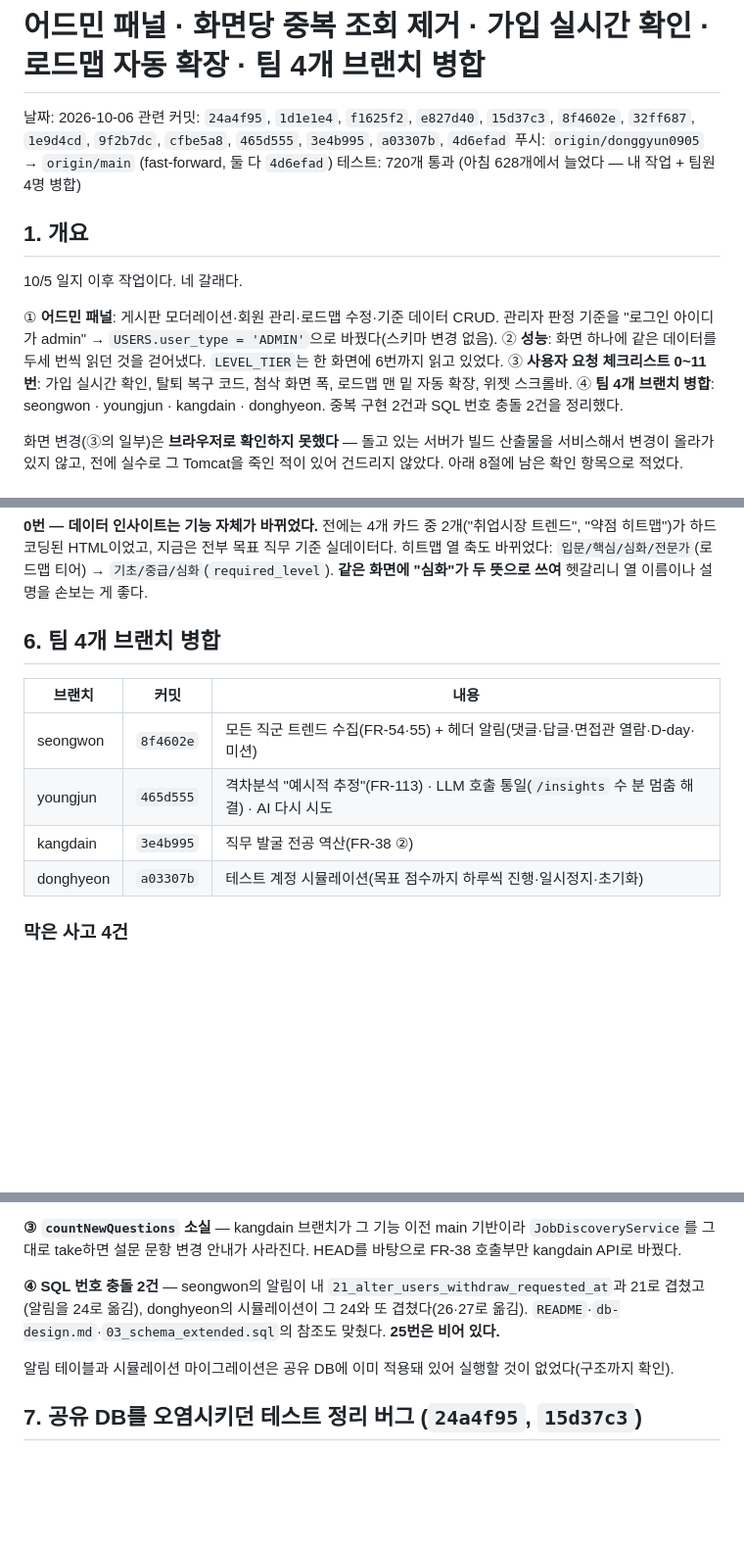
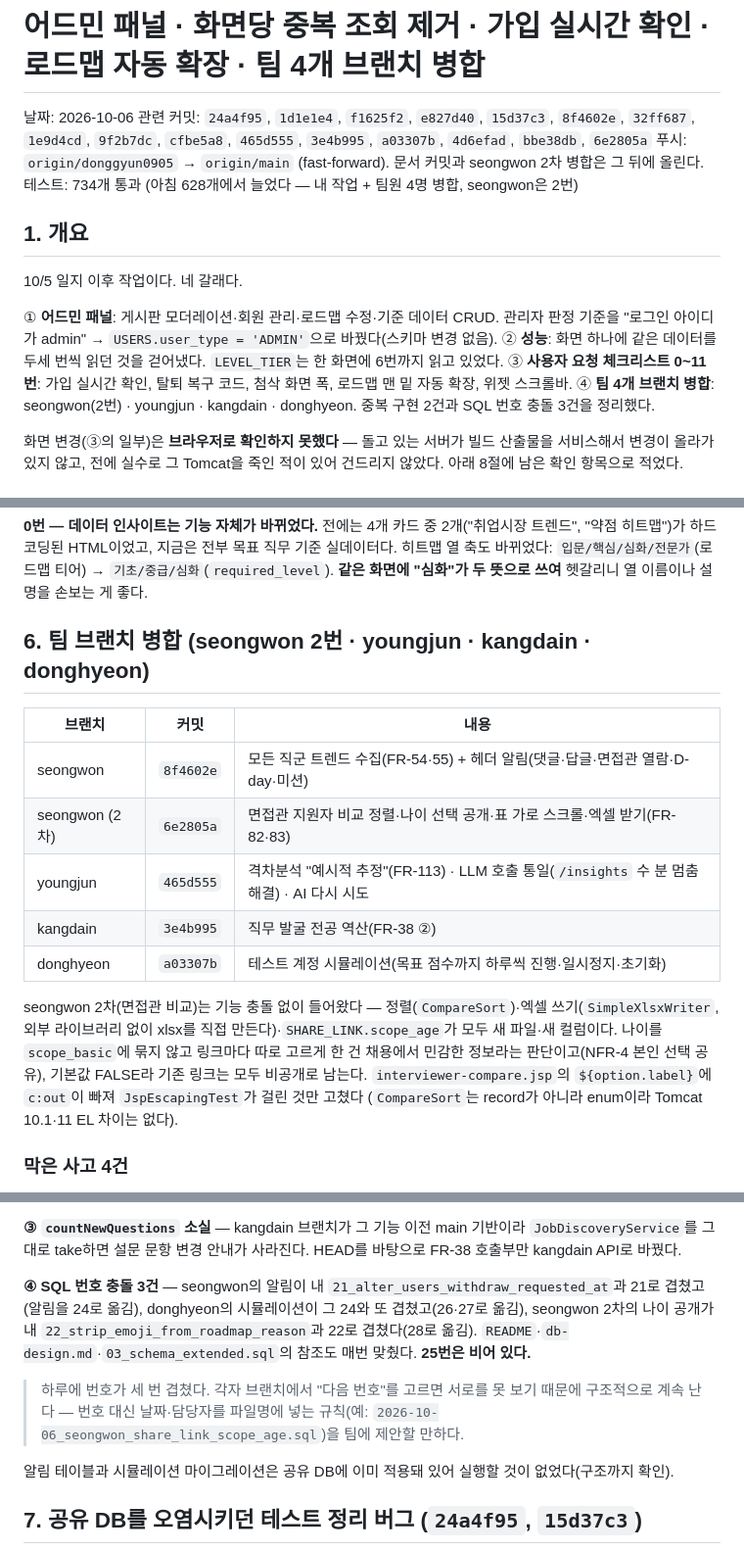
Before and after one commit to donggyun0905-ai/donggyun0905-ai-project02, a Markdown page: 개발일지/2026-10-06_어드민패널_성능캐싱_가입UX_로드맵확장_팀4브랜치병합.md, 3 parts joined by grey strips. Shown at 98% size. Rendered like a GitHub page; blank space fills up the shorter version.

Commit message:
docs: 10/6 개발일지에 seongwon 2차 병합(면접관 비교) 반영
- 병합 표에 seongwon 2차(FR-82·83)를 넣고 충돌 없이 들어온 이유를 적었다
- SQL 번호 충돌을 2건 → 3건으로 고쳤다(나이 공개가 22로 겹쳐 28로 옮긴 건)
- 하루에 번호가 세 번 겹친 건 "각자 브랜치에서 다음 번호를 고르면 서로를 못 본다"는
  구조적 문제라, 파일명에 날짜·담당자를 넣는 규칙을 팀에 제안할 만하다고 남겼다
- 테스트 수를 734개로 갱신

Co-Authored-By: Claude Opus 5 <noreply@anthropic.com>
Claude-Session: https://claude.ai/code/session_01QTeJjvc7twSTYbCebxV5nv

```diff
--- a/개발일지/2026-10-06_어드민패널_성능캐싱_가입UX_로드맵확장_팀4브랜치병합.md
+++ b/개발일지/2026-10-06_어드민패널_성능캐싱_가입UX_로드맵확장_팀4브랜치병합.md
@@ -1,9 +1,9 @@
 # 어드민 패널 · 화면당 중복 조회 제거 · 가입 실시간 확인 · 로드맵 자동 확장 · 팀 4개 브랜치 병합
 
 날짜: 2026-10-06
-관련 커밋: `24a4f95`, `1d1e1e4`, `f1625f2`, `e827d40`, `15d37c3`, `8f4602e`, `32ff687`, `1e9d4cd`, `9f2b7dc`, `cfbe5a8`, `465d555`, `3e4b995`, `a03307b`, `4d6efad`
-푸시: `origin/donggyun0905` → `origin/main` (fast-forward, 둘 다 `4d6efad`)
-테스트: 720개 통과 (아침 628개에서 늘었다 — 내 작업 + 팀원 4명 병합)
+관련 커밋: `24a4f95`, `1d1e1e4`, `f1625f2`, `e827d40`, `15d37c3`, `8f4602e`, `32ff687`, `1e9d4cd`, `9f2b7dc`, `cfbe5a8`, `465d555`, `3e4b995`, `a03307b`, `4d6efad`, `bbe38db`, `6e2805a`
+푸시: `origin/donggyun0905` → `origin/main` (fast-forward). 문서 커밋과 seongwon 2차 병합은 그 뒤에 올린다.
+테스트: 734개 통과 (아침 628개에서 늘었다 — 내 작업 + 팀원 4명 병합, seongwon은 2번)
 
 ## 1. 개요
 
@@ -13,7 +13,7 @@
    "로그인 아이디가 admin" → `USERS.user_type = 'ADMIN'`으로 바꿨다(스키마 변경 없음).
 ② **성능**: 화면 하나에 같은 데이터를 두세 번씩 읽던 것을 걷어냈다. `LEVEL_TIER`는 한 화면에 6번까지 읽고 있었다.
 ③ **사용자 요청 체크리스트 0~11번**: 가입 실시간 확인, 탈퇴 복구 코드, 첨삭 화면 폭, 로드맵 맨 밑 자동 확장, 위젯 스크롤바.
-④ **팀 4개 브랜치 병합**: seongwon · youngjun · kangdain · donghyeon. 중복 구현 2건과 SQL 번호 충돌 2건을 정리했다.
+④ **팀 4개 브랜치 병합**: seongwon(2번) · youngjun · kangdain · donghyeon. 중복 구현 2건과 SQL 번호 충돌 3건을 정리했다.
 
 화면 변경(③의 일부)은 **브라우저로 확인하지 못했다** — 돌고 있는 서버가 빌드 산출물을 서비스해서 변경이 올라가 있지 않고,
 전에 실수로 그 Tomcat을 죽인 적이 있어 건드리지 않았다. 아래 8절에 남은 확인 항목으로 적었다.
@@ -127,14 +127,21 @@
 하드코딩된 HTML이었고, 지금은 전부 목표 직무 기준 실데이터다. 히트맵 열 축도 바뀌었다: `입문/핵심/심화/전문가`(로드맵 티어)
 → `기초/중급/심화`(`required_level`). **같은 화면에 "심화"가 두 뜻으로 쓰여** 헷갈리니 열 이름이나 설명을 손보는 게 좋다.
 
-## 6. 팀 4개 브랜치 병합
+## 6. 팀 브랜치 병합 (seongwon 2번 · youngjun · kangdain · donghyeon)
 
 | 브랜치 | 커밋 | 내용 |
 | --- | --- | --- |
 | seongwon | `8f4602e` | 모든 직군 트렌드 수집(FR-54·55) + 헤더 알림(댓글·답글·면접관 열람·D-day·미션) |
+| seongwon (2차) | `6e2805a` | 면접관 지원자 비교 정렬·나이 선택 공개·표 가로 스크롤·엑셀 받기(FR-82·83) |
 | youngjun | `465d555` | 격차분석 "예시적 추정"(FR-113) · LLM 호출 통일(`/insights` 수 분 멈춤 해결) · AI 다시 시도 |
 | kangdain | `3e4b995` | 직무 발굴 전공 역산(FR-38 ②) |
 | donghyeon | `a03307b` | 테스트 계정 시뮬레이션(목표 점수까지 하루씩 진행·일시정지·초기화) |
+
+seongwon 2차(면접관 비교)는 기능 충돌 없이 들어왔다 — 정렬(`CompareSort`)·엑셀 쓰기(`SimpleXlsxWriter`, 외부 라이브러리
+없이 xlsx를 직접 만든다)·`SHARE_LINK.scope_age`가 모두 새 파일·새 컬럼이다. 나이를 `scope_basic`에 묶지 않고 링크마다
+따로 고르게 한 건 채용에서 민감한 정보라는 판단이고(NFR-4 본인 선택 공유), 기본값 FALSE라 기존 링크는 모두 비공개로 남는다.
+`interviewer-compare.jsp`의 `${option.label}`에 `c:out`이 빠져 `JspEscapingTest`가 걸린 것만 고쳤다
+(`CompareSort`는 record가 아니라 enum이라 Tomcat 10.1·11 EL 차이는 없다).
 
 ### 막은 사고 4건
 
@@ -157,9 +164,13 @@ youngjun에서 가져온 것은 임베딩 모델 공유다. kangdain 주석에 "
 **③ `countNewQuestions` 소실** — kangdain 브랜치가 그 기능 이전 main 기반이라 `JobDiscoveryService`를 그대로 take하면
 설문 문항 변경 안내가 사라진다. HEAD를 바탕으로 FR-38 호출부만 kangdain API로 바꿨다.
 
-**④ SQL 번호 충돌 2건** — seongwon의 알림이 내 `21_alter_users_withdraw_requested_at`과 21로 겹쳤고(알림을 24로 옮김),
-donghyeon의 시뮬레이션이 그 24와 또 겹쳤다(26·27로 옮김). `README`·`db-design.md`·`03_schema_extended.sql`의 참조도 맞췄다.
-**25번은 비어 있다.**
+**④ SQL 번호 충돌 3건** — seongwon의 알림이 내 `21_alter_users_withdraw_requested_at`과 21로 겹쳤고(알림을 24로 옮김),
+donghyeon의 시뮬레이션이 그 24와 또 겹쳤고(26·27로 옮김), seongwon 2차의 나이 공개가 내
+`22_strip_emoji_from_roadmap_reason`과 22로 겹쳤다(28로 옮김).
+`README`·`db-design.md`·`03_schema_extended.sql`의 참조도 매번 맞췄다. **25번은 비어 있다.**
+
+> 하루에 번호가 세 번 겹쳤다. 각자 브랜치에서 "다음 번호"를 고르면 서로를 못 보기 때문에 구조적으로 계속 난다 —
+> 번호 대신 날짜·담당자를 파일명에 넣는 규칙(예: `2026-10-06_seongwon_share_link_scope_age.sql`)을 팀에 제안할 만하다.
 
 알림 테이블과 시뮬레이션 마이그레이션은 공유 DB에 이미 적용돼 있어 실행할 것이 없었다(구조까지 확인).
 
```
